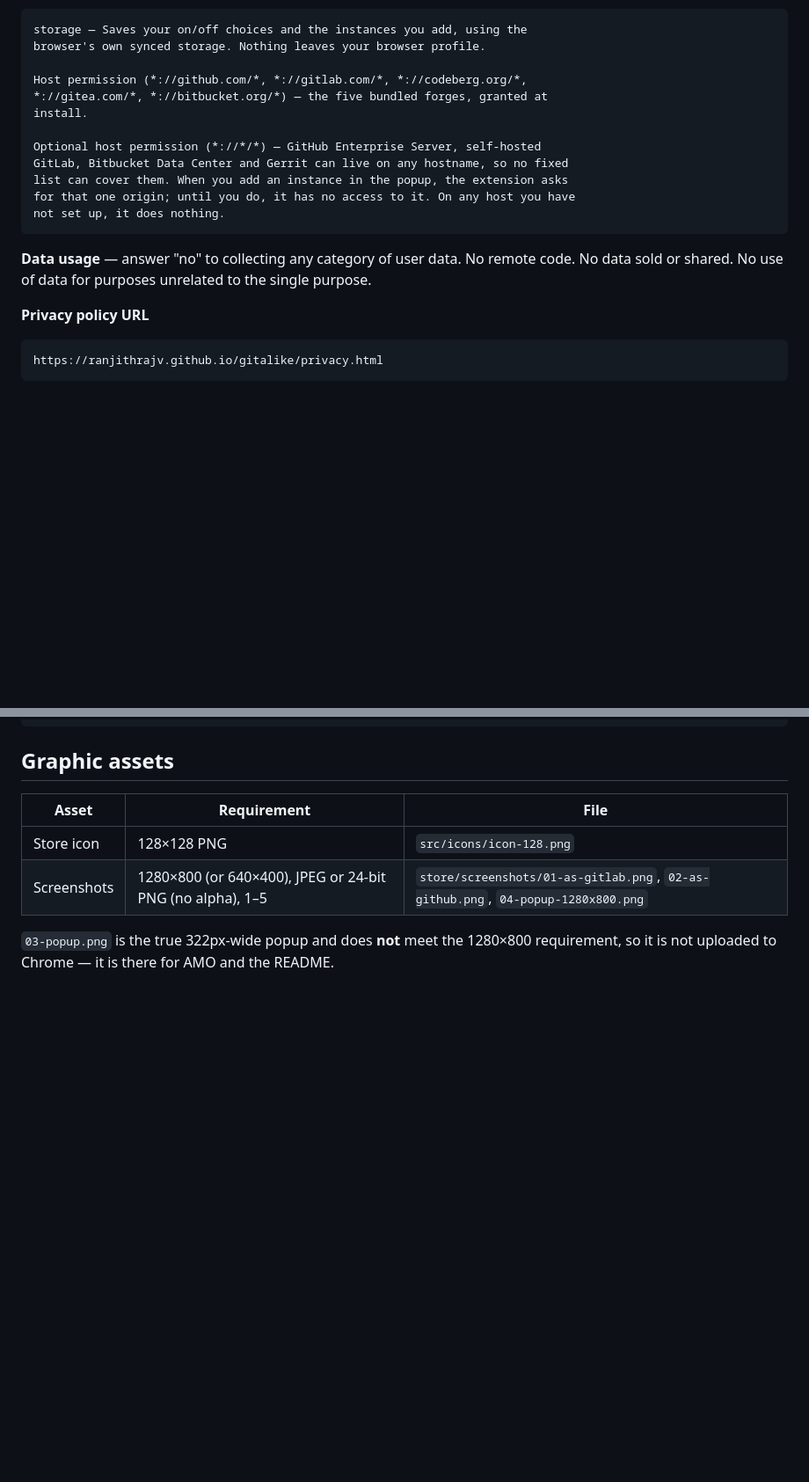
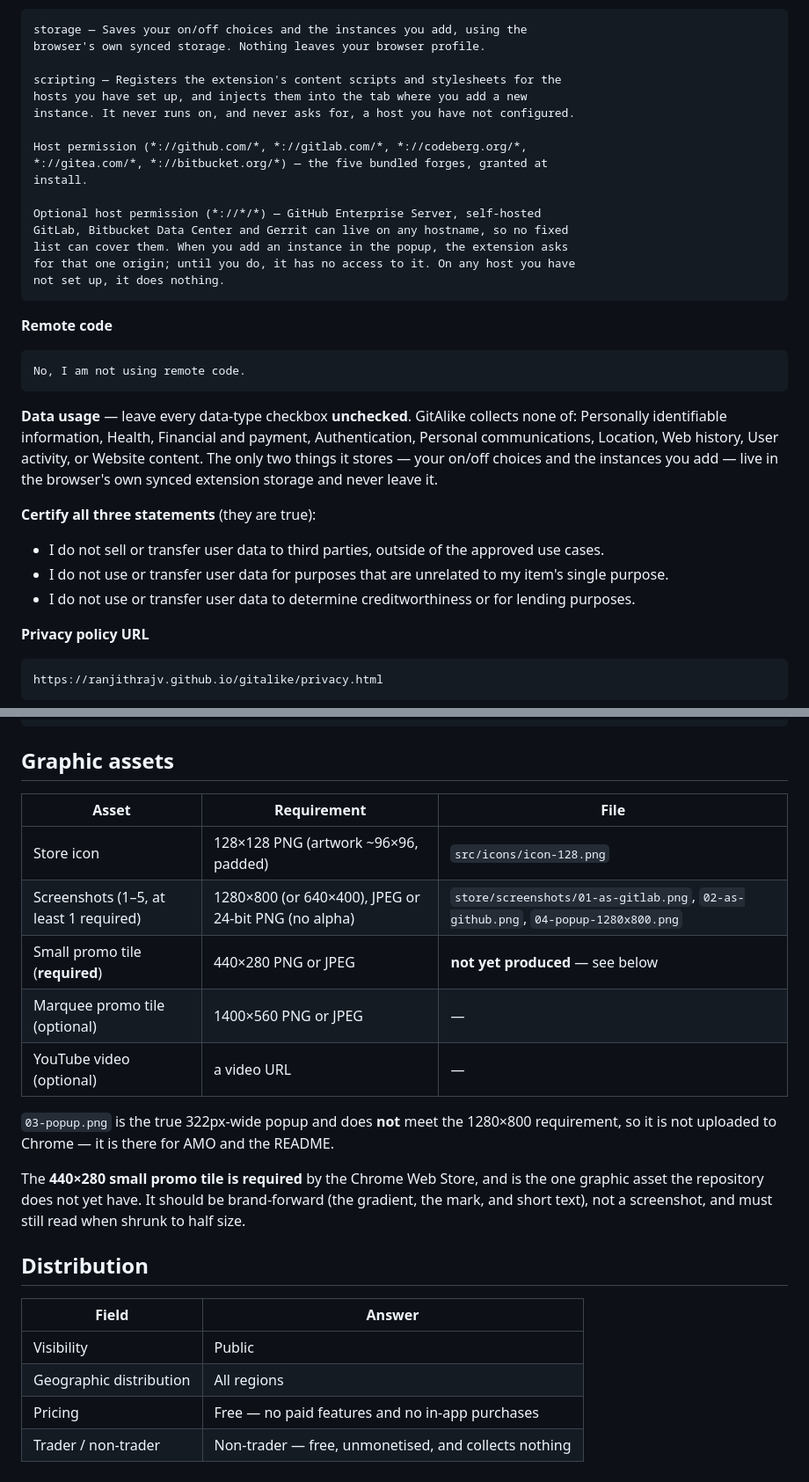
Before and after one commit to ranjithrajv/gitalike, a Markdown page: store/listing-chrome.md, 2 parts joined by grey strips. Shown at 88% size. Drawn GitHub-style; blank space fills up the shorter version.

Commit message:
docs(store): complete the Chrome Web Store submission fields
Add the fields the dashboard asks for beyond the copy already here: the scripting permission justification (it was missing), the remote-code answer, the data-usage checkbox and certification answers, the Additional fields (homepage, support, official, mature), the Distribution answers, and a graphic-assets table that flags the required 440x280 small promo tile the repository does not yet have.

````diff
--- a/store/listing-chrome.md
+++ b/store/listing-chrome.md
@@ -101,6 +114,10 @@ alter what the sites do: no requests are intercepted and no data is touched.
 storage — Saves your on/off choices and the instances you add, using the
 browser's own synced storage. Nothing leaves your browser profile.
 
+scripting — Registers the extension's content scripts and stylesheets for the
+hosts you have set up, and injects them into the tab where you add a new
+instance. It never runs on, and never asks for, a host you have not configured.
+
 Host permission (*://github.com/*, *://gitlab.com/*, *://codeberg.org/*,
 *://gitea.com/*, *://bitbucket.org/*) — the five bundled forges, granted at
 install.
@@ -112,9 +129,27 @@ for that one origin; until you do, it has no access to it. On any host you have
 not set up, it does nothing.
 ```
 
-**Data usage** — answer "no" to collecting any category of user data. No remote
-code. No data sold or shared. No use of data for purposes unrelated to the
-single purpose.
+**Remote code**
+
+```
+No, I am not using remote code.
+```
+
+**Data usage** — leave every data-type checkbox **unchecked**. GitAlike collects
+none of: Personally identifiable information, Health, Financial and payment,
+Authentication, Personal communications, Location, Web history, User activity,
+or Website content. The only two things it stores — your on/off choices and the
+instances you add — live in the browser's own synced extension storage and never
+leave it.
+
+**Certify all three statements** (they are true):
+
+- I do not sell or transfer user data to third parties, outside of the approved
+  use cases.
+- I do not use or transfer user data for purposes that are unrelated to my
+  item's single purpose.
+- I do not use or transfer user data to determine creditworthiness or for
+  lending purposes.
 
 **Privacy policy URL**
 
@@ -148,9 +183,26 @@ the page's own text, labels and CSS tokens locally.
 
 | Asset | Requirement | File |
 | --- | --- | --- |
-| Store icon | 128×128 PNG | `src/icons/icon-128.png` |
-| Screenshots | 1280×800 (or 640×400), JPEG or 24-bit PNG (no alpha), 1–5 | `store/screenshots/01-as-gitlab.png`, `02-as-github.png`, `04-popup-1280x800.png` |
+| Store icon | 128×128 PNG (artwork ~96×96, padded) | `src/icons/icon-128.png` |
+| Screenshots (1–5, at least 1 required) | 1280×800 (or 640×400), JPEG or 24-bit PNG (no alpha) | `store/screenshots/01-as-gitlab.png`, `02-as-github.png`, `04-popup-1280x800.png` |
+| Small promo tile (**required**) | 440×280 PNG or JPEG | **not yet produced** — see below |
+| Marquee promo tile (optional) | 1400×560 PNG or JPEG | — |
+| YouTube video (optional) | a video URL | — |
 
 `03-popup.png` is the true 322px-wide popup and does **not** meet the 1280×800
 requirement, so it is not uploaded to Chrome — it is there for AMO and the
 README.
+
+The **440×280 small promo tile is required** by the Chrome Web Store, and is the
+one graphic asset the repository does not yet have. It should be brand-forward
+(the gradient, the mark, and short text), not a screenshot, and must still read
+when shrunk to half size.
+
+## Distribution
+
+| Field | Answer |
+| --- | --- |
+| Visibility | Public |
+| Geographic distribution | All regions |
+| Pricing | Free — no paid features and no in-app purchases |
+| Trader / non-trader | Non-trader — free, unmonetised, and collects nothing |
````
Also changed, not shown: other parts of store/listing-chrome.md (+13 -0 lines).
